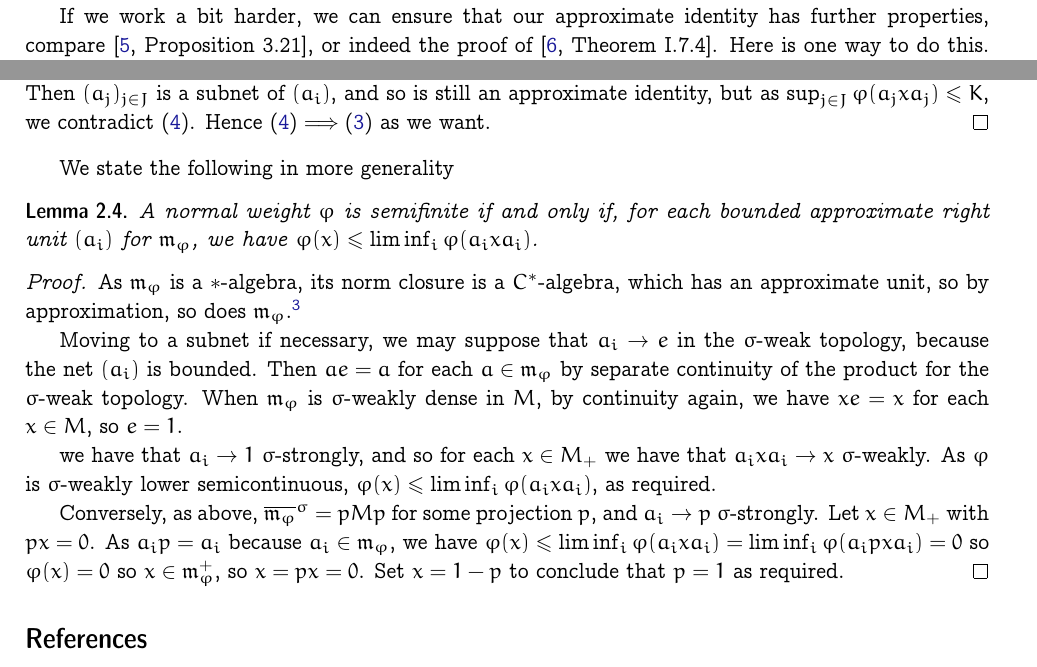
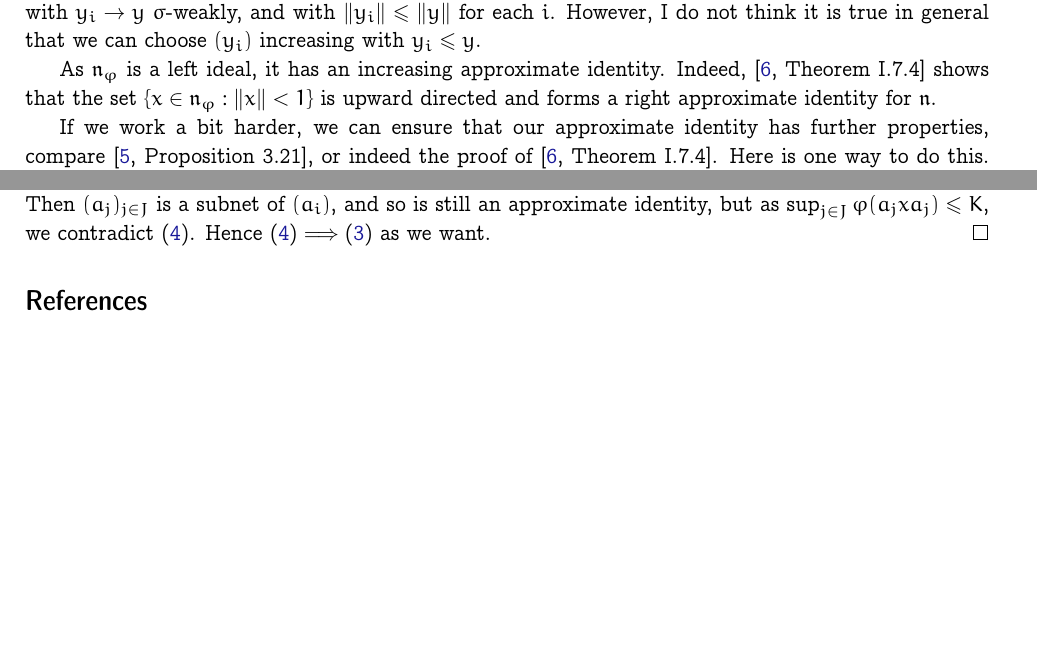
Before and after one commit to MatthewDaws/Mathematics, a LaTeX document (Weights/weights.tex): two parts of pages 2 and 3 of 4 before the commit and two parts of pages 1 and 3 of 3 after it, joined at a grey line, cut at the place of the change, the shorter picture padded with empty space. Compiled offline with pdfLaTeX.

Commit message:
Clean up exposition

```diff
--- a/Weights/weights.tex
+++ b/Weights/weights.tex
@@ -99,6 +99,10 @@ Let $x\in\mf n_\varphi$ and $x=u|x|$ be the polar decomposition.  Then $|x| = u^
 
 Form the GNS construction $(H_\varphi, \pi_\varphi, \Lambda_\varphi)$.  I think \cite{TakesakiII} is too hasty here, and so we follow \cite{KadisonRingroseII}.  As $\varphi$ is faithful, the map $\mf n_\varphi \to H_\varphi; a\mapsto \Lambda_\varphi(a)$ is injective.  Suppose that $\pi_\varphi(x)=0$, which is equivalent to $\Lambda_\varphi(xa)=0$ for each $a\in\mf n_\varphi$, equivalently, $xa=0$ for each $a\in\mf n_\varphi$.  As $\mf n_\varphi$ is $\sigma$-weakly dense in $M$, by continuity of the multiplication, $xa=0$ for each $a\in M$, so $x=0$.  A similarly careful treatment of why $\pi_\varphi$ is normal can be found in \cite{KadisonRingroseII}.
 
-By Kaplansky Density (the cleanest statement is \cite[Theorem~5.3.5, Corollary~5.3.6]{KadisonRingroseI}) the unit ball of $\mf m_\varphi$ is $\sigma$-strongly dense in the unit ball of $M$.  Further, for any $y\in M_+$ there is a net $(y_i)$ in $\mf m_\varphi^+$ with $y_i\to y$ $\sigma$-weakly, and with $\|y_i\| \leq \|y\|$ for each $i$.
+By Kaplansky Density (the cleanest statement is \cite[Theorem~5.3.5, Corollary~5.3.6]{KadisonRingroseI}) the unit ball of $\mf m_\varphi$ is $\sigma$-strongly dense in the unit ball of $M$.  Further, for any $y\in M_+$ there is a net $(y_i)$ in $\mf m_\varphi^+$ with $y_i\to y$ $\sigma$-weakly, and with $\|y_i\| \leq \|y\|$ for each $i$.  However, I do not think it is true in general that we can choose $(y_i)$ increasing with $y_i\leq y$.
 
-%From \cite[Theorem~I.7.4]{TakesakiI} the set $\{ x\in \mf n_\varphi : \|x\|<1 \}$ is upward directed and forms a right approximate identity for $\mf n_\varphi$, because $\mf n_\varphi$ is a left ideal.  Let $(a_i)$ be this approximate identity, so $(a_i)$ increases to some element $x\in M$.\footnote{I had a crisis: \emph{why} is this true again?  See \cite[Lemma~5.1.4]{KadisonRingroseI}.}  Then $ax = \lim aa_i = a$ for each $a\in\mf n_\varphi$, and so also $a^*bx = a^*b$ for $a,b\in\mf n_\varphi$, so $ax=a$ for each $a\in\mf m_\varphi$.  If $\mf n_\varphi$ is $\sigma$-weakly dense in $M$, then $ax=a$ for each $a\in\mf n_\varphi$ implies $x=1$.  This is elementary, or use that $\overline{\mf n_\varphi}^\sigma = Me$ for some projection $e\in M$, that $\sigma$-weak continuity implies that $ax=a$ for each $a\in \overline{\mf n_\varphi}^\sigma$, so $ex=e$; so if $\mf n_\varphi$ is dense, then $e=1$, so $x=1$.
+As $\mf n_\varphi$ is a left ideal, it has an increasing approximate identity.  Indeed, \cite[Theorem~I.7.4]{TakesakiI} shows that the set $\{ x\in \mf n_\varphi : \|x\|<1 \}$ is upward directed and forms a right approximate identity for $\mf n$.
+
+If we work a bit harder, we can ensure that our approximate identity has further properties, compare \cite[Proposition~3.21]{StratilaZsido}, or indeed the proof of \cite[Theorem~I.7.4]{TakesakiI}.  Here is one way to do this.  Using functional calculus, for $a\geq 0$ we can form the element $(a+\epsilon)^{-1}a$, and then for $0\leq a\leq 1$ we have the estimate (which holds for real-values, so by functional calculus, for operators) $\| a - a^2(a+\epsilon)^{-1}\| < \epsilon$.  Thus $\|xa^2(a+\epsilon)^{-1}-x\| \leq \|x\|\epsilon + \|xa-x\|$.  Thus if $(a_i)$ is our original approximate identity, then $b_i = a_i^2(a_i+\epsilon)^{-1}$ will also be an approximate identity, still have $b_i \in \mf n_\varphi \cap M_+$, but we now also have $b_i \in \mf m_\varphi^+$.
+\begin{itemize}
+  \item There is a (right) approximate identity $(b_i)$ in $\mf m_\varphi^+ \subseteq \mf n_\varphi$ for $\mf n_\varphi$, that is, $\|ab_i-a\|\to 0$ for $a\in\mf n_\varphi$.
@@ -127,11 +137,6 @@ $\varphi$ is semi-finite if and only if $\mf n_\varphi$ is $\sigma$-weakly dense
 
 In particular, this shows that the meaning of ``semi-finite'' for operator-valued weights, \cite[Definition~IX.4.14]{TakesakiII}, is in accordance with the meaning for weights.
 
-If we work a bit harder, we can ensure that our approximate identity has further properties, compare \cite[Proposition~3.21]{StratilaZsido}, or indeed the proof of \cite[Theorem~I.7.4]{TakesakiI}.  Here is one way to do this.  Using functional calculus, for $a\geq 0$ we can form the element $(a+\epsilon)^{-1}a$, and then for $0\leq a\leq 1$ we have the estimate (which holds for real-values, so by functional calculus, for operators) $\| a - a^2(a+\epsilon)^{-1}\| < \epsilon$.  Thus $\|xa^2(a+\epsilon)^{-1}-x\| \leq \|x\|\epsilon + \|xa-x\|$.  Thus if $(a_i)$ is our original approximate identity, then $b_i = a_i^2(a_i+\epsilon)^{-1}$ will also be an approximate identity, still have $b_i \in \mf n_\varphi \cap M_+$, but we now also have $b_i \in \mf m_\varphi^+$.
-\begin{itemize}
-  \item There is a (right) approximate identity $(b_i)$ in $\mf m_\varphi^+ \subseteq \mf n_\varphi$ for $\mf n_\varphi$, that is, $\|ab_i-a\|\to 0$ for $a\in\mf n_\varphi$.
-\end{itemize}
-
 An alternative characterisation of \emph{semifinite} comes from \cite[Proposition~III.2.2.20]{Blackadar_OperatorAlgebrasBook}.  As $\mf m_\varphi$ is a $*$-algebra, its norm closure is a $C^*$-algebra, which has an approximate unit, so by approximation, so does $\mf m_\varphi$.\footnote{To maintain positivity, let $(e_i)$ be an (increasing) positive approximate identity for $\overline{\mf m_\varphi}$.  For each $i$, let $b_i\in\mf m_\varphi$ norm approximate $e_i^{1/2}$, and set $a_i = b_i^*b_i$, so $a_i\geq 0$ is norm close to $e_i$.}
 
 \begin{proposition}\label{prop:semifinitequiv}
@@ -154,20 +158,7 @@ As the $\liminf$ is infinite implies the limit is, clearly (\ref{prop:semifinite
 
 
 
-We state the following in more generality
 
-\begin{lemma}
-A normal weight $\varphi$ is semifinite if and only if, for each bounded approximate right unit $(a_i)$ for $\mf m_\varphi$, we have $\varphi(x) \leq \liminf_i \varphi(a_i x a_i)$.
-\end{lemma}
-\begin{proof}
-As $\mf m_\varphi$ is a $*$-algebra, its norm closure is a $C^*$-algebra, which has an approximate unit, so by approximation, so does $\mf m_\varphi$.\footnote{If we wanted, we can maintain positivity, let $(e_i)$ be an (increasing) positive approximate identity for $\overline{\mf m_\varphi}$.  For each $i$, let $b_i\in\mf m_\varphi$ norm approximate $e_i^{1/2}$, and set $a_i = b_i^*b_i$, so $a_i\geq 0$ is norm close to $e_i$.}
-
-Moving to a subnet if necessary, we may suppose that $a_i\to e$ in the $\sigma$-weak topology, because the net $(a_i)$ is bounded.  Then $ae = a$ for each $a\in\mf m_\varphi$ by separate continuity of the product for the $\sigma$-weak topology.  When $\mf m_\varphi$ is $\sigma$-weakly dense in $M$, by continuity again, we have $xe=x$ for each $x\in M$, so $e=1$.
-
-we have that $a_i \to 1$ $\sigma$-strongly, and so for each $x\in M_+$ we have that $a_i x a_i \to x$ $\sigma$-weakly.  As $\varphi$ is $\sigma$-weakly lower semicontinuous, $\varphi(x) \leq \liminf_i \varphi(a_ixa_i)$, as required.
-
-Conversely, as above, $\overline{\mf m_\varphi}^\sigma = pMp$ for some projection $p$, and $a_i \to p$ $\sigma$-strongly.  Let $x\in M_+$ with $px=0$.  As $a_i p = a_i$ because $a_i\in\mf m_\varphi$, we have $\varphi(x) \leq \liminf_i \varphi(a_ixa_i) = \liminf_i \varphi(a_ipxa_i) = 0$ so $\varphi(x)=0$ so $x\in\mf m_\varphi^+$, so $x = px = 0$.  Set $x=1-p$ to conclude that $p=1$ as required.
-\end{proof}
 
 \bibliographystyle{plain}
 \bibliography{thebib.bib}
```
Also changed, not shown: Weights/weights.tex (7 more changed lines).
